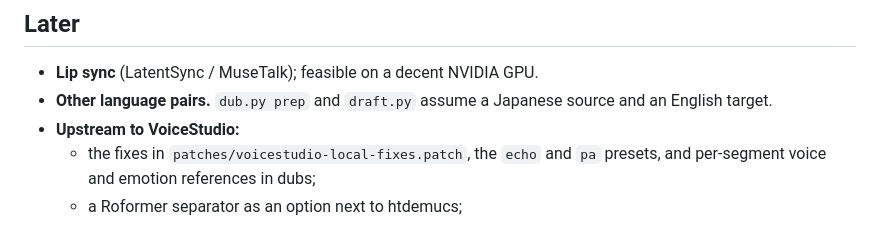
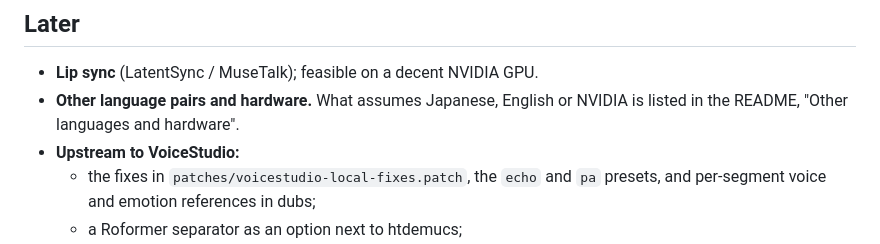
Before and after one commit to billylo1/dub-anything, a Markdown page: docs/roadmap.md, the part around the change. GitHub-like rendering.

```diff
--- a/docs/roadmap.md
+++ b/docs/roadmap.md
@@ -67,8 +67,8 @@ How each piece was chosen, and the measurements behind it, are in
 ## Later
 
 - **Lip sync** (LatentSync / MuseTalk); feasible on a decent NVIDIA GPU.
-- **Other language pairs.** `dub.py prep` and `draft.py` assume a Japanese
-  source and an English target.
+- **Other language pairs and hardware.** What assumes Japanese, English or
+  NVIDIA is listed in the README, "Other languages and hardware".
 - **Upstream to VoiceStudio:**
   - the fixes in `patches/voicestudio-local-fixes.patch`, the `echo` and `pa`
     presets, and per-segment voice and emotion references in dubs;
```
Also changed, not shown: README.md (+56 -1 lines).
